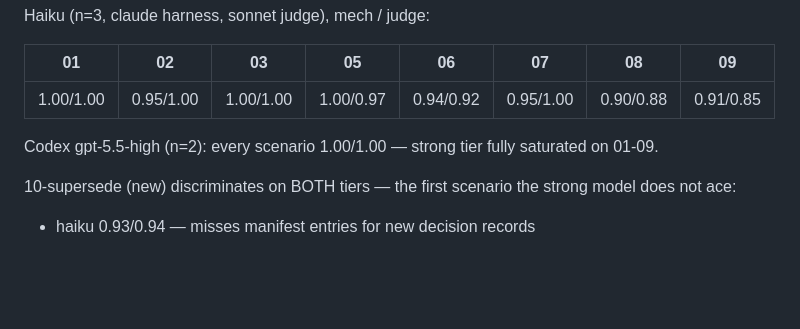
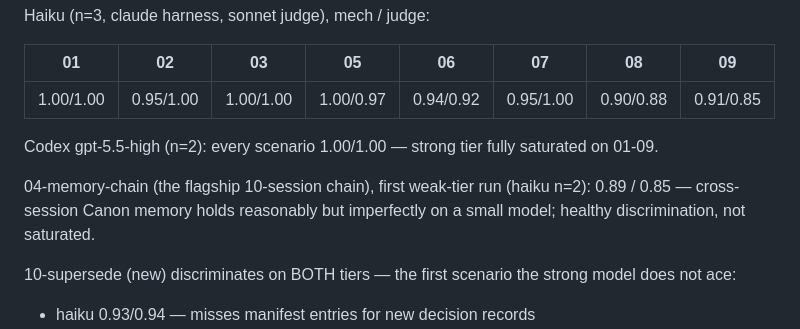
Before and after one commit to stefan-vatov/canon, a Markdown page: evals/BASELINES.md, the part around the change. GitHub-like rendering; blank space fills up the shorter version.

Commit message:
docs(evals): record first weak-tier 04-memory-chain baseline (haiku 0.89/0.85)
the flagship 10-session cross-session-memory chain, never run on a small
model before: haiku holds canon memory across sessions reasonably but
imperfectly. healthy discrimination, completes the both-tier baseline set.

Co-Authored-By: Claude Opus 4.8 (1M context) <noreply@anthropic.com>

```diff
--- a/evals/BASELINES.md
+++ b/evals/BASELINES.md
@@ -73,6 +73,10 @@ Haiku (n=3, claude harness, sonnet judge), mech / judge:
 
 Codex gpt-5.5-high (n=2): every scenario 1.00/1.00 — strong tier fully
 saturated on 01-09.
+
+04-memory-chain (the flagship 10-session chain), first weak-tier run
+(haiku n=2): 0.89 / 0.85 — cross-session Canon memory holds reasonably but
+imperfectly on a small model; healthy discrimination, not saturated.
 
 10-supersede (new) discriminates on BOTH tiers — the first scenario the
 strong model does not ace:
```
